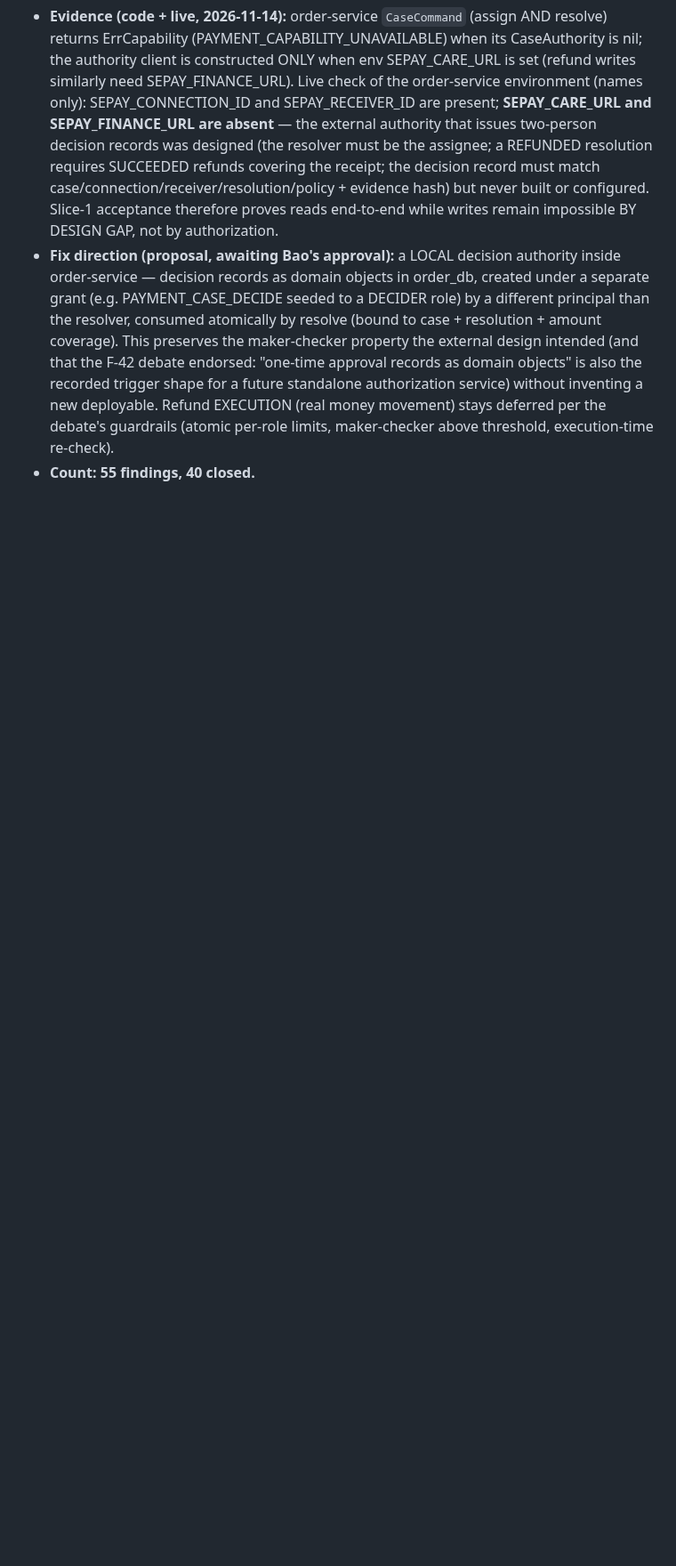
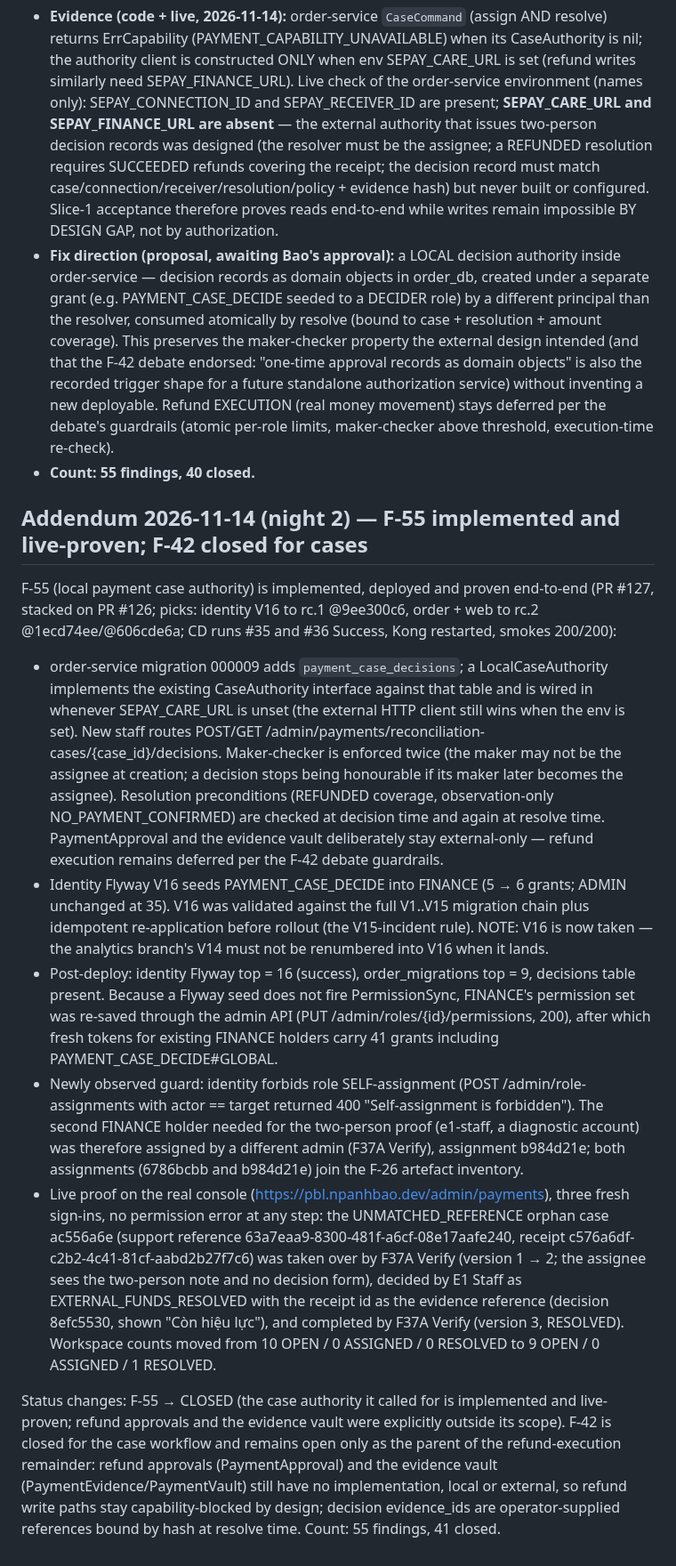
Before and after one commit to hvduong2k5/DUT.PBL6, a Markdown page: docs/06_operations/deployment-findings-2026-11.md, the part around the change. Shown at 89% size. Rendered like a GitHub page; blank space fills up the shorter version.

Commit message:
docs(findings): F-55 CLOSED — local case authority live-proven (PR #127)
Night-2 addendum: F-55 implemented (order-service local case authority
on the existing CaseAuthority interface, identity V16 PAYMENT_CASE_DECIDE,
web two-person flow), deployed via CD runs #35/#36 and proven end-to-end
on the real console — orphan case ac556a6e assigned, decided by a second
FINANCE holder, resolved. F-42 closed for the case workflow; refund
execution (approvals + evidence vault) remains its open remainder.
Self-assignment guard observed live. Count: 55 findings, 41 closed.

```diff
--- a/docs/06_operations/deployment-findings-2026-11.md
+++ b/docs/06_operations/deployment-findings-2026-11.md
@@ -417,3 +417,15 @@ Thứ tự ưu tiên được chốt qua tranh luận Muse ↔ GPT (severity ≠
 - **Evidence (code + live, 2026-11-14):** order-service `CaseCommand` (assign AND resolve) returns ErrCapability (PAYMENT_CAPABILITY_UNAVAILABLE) when its CaseAuthority is nil; the authority client is constructed ONLY when env SEPAY_CARE_URL is set (refund writes similarly need SEPAY_FINANCE_URL). Live check of the order-service environment (names only): SEPAY_CONNECTION_ID and SEPAY_RECEIVER_ID are present; **SEPAY_CARE_URL and SEPAY_FINANCE_URL are absent** — the external authority that issues two-person decision records was designed (the resolver must be the assignee; a REFUNDED resolution requires SUCCEEDED refunds covering the receipt; the decision record must match case/connection/receiver/resolution/policy + evidence hash) but never built or configured. Slice-1 acceptance therefore proves reads end-to-end while writes remain impossible BY DESIGN GAP, not by authorization.
 - **Fix direction (proposal, awaiting Bao's approval):** a LOCAL decision authority inside order-service — decision records as domain objects in order_db, created under a separate grant (e.g. PAYMENT_CASE_DECIDE seeded to a DECIDER role) by a different principal than the resolver, consumed atomically by resolve (bound to case + resolution + amount coverage). This preserves the maker-checker property the external design intended (and that the F-42 debate endorsed: "one-time approval records as domain objects" is also the recorded trigger shape for a future standalone authorization service) without inventing a new deployable. Refund EXECUTION (real money movement) stays deferred per the debate's guardrails (atomic per-role limits, maker-checker above threshold, execution-time re-check).
 - **Count: 55 findings, 40 closed.**
+
+## Addendum 2026-11-14 (night 2) — F-55 implemented and live-proven; F-42 closed for cases
+
+F-55 (local payment case authority) is implemented, deployed and proven end-to-end (PR #127, stacked on PR #126; picks: identity V16 to rc.1 @9ee300c6, order + web to rc.2 @1ecd74ee/@606cde6a; CD runs #35 and #36 Success, Kong restarted, smokes 200/200):
+
+- order-service migration 000009 adds `payment_case_decisions`; a LocalCaseAuthority implements the existing CaseAuthority interface against that table and is wired in whenever SEPAY_CARE_URL is unset (the external HTTP client still wins when the env is set). New staff routes POST/GET /admin/payments/reconciliation-cases/{case_id}/decisions. Maker-checker is enforced twice (the maker may not be the assignee at creation; a decision stops being honourable if its maker later becomes the assignee). Resolution preconditions (REFUNDED coverage, observation-only NO_PAYMENT_CONFIRMED) are checked at decision time and again at resolve time. PaymentApproval and the evidence vault deliberately stay external-only — refund execution remains deferred per the F-42 debate guardrails.
+- Identity Flyway V16 seeds PAYMENT_CASE_DECIDE into FINANCE (5 → 6 grants; ADMIN unchanged at 35). V16 was validated against the full V1..V15 migration chain plus idempotent re-application before rollout (the V15-incident rule). NOTE: V16 is now taken — the analytics branch's V14 must not be renumbered into V16 when it lands.
+- Post-deploy: identity Flyway top = 16 (success), order_migrations top = 9, decisions table present. Because a Flyway seed does not fire PermissionSync, FINANCE's permission set was re-saved through the admin API (PUT /admin/roles/{id}/permissions, 200), after which fresh tokens for existing FINANCE holders carry 41 grants including PAYMENT_CASE_DECIDE#GLOBAL.
+- Newly observed guard: identity forbids role SELF-assignment (POST /admin/role-assignments with actor == target returned 400 "Self-assignment is forbidden"). The second FINANCE holder needed for the two-person proof (e1-staff, a diagnostic account) was therefore assigned by a different admin (F37A Verify), assignment b984d21e; both assignments (6786bcbb and b984d21e) join the F-26 artefact inventory.
+- Live proof on the real console (https://pbl.npanhbao.dev/admin/payments), three fresh sign-ins, no permission error at any step: the UNMATCHED_REFERENCE orphan case ac556a6e (support reference 63a7eaa9-8300-481f-a6cf-08e17aafe240, receipt c576a6df-c2b2-4c41-81cf-aabd2b27f7c6) was taken over by F37A Verify (version 1 → 2; the assignee sees the two-person note and no decision form), decided by E1 Staff as EXTERNAL_FUNDS_RESOLVED with the receipt id as the evidence reference (decision 8efc5530, shown "Còn hiệu lực"), and completed by F37A Verify (version 3, RESOLVED). Workspace counts moved from 10 OPEN / 0 ASSIGNED / 0 RESOLVED to 9 OPEN / 0 ASSIGNED / 1 RESOLVED.
+
+Status changes: F-55 → CLOSED (the case authority it called for is implemented and live-proven; refund approvals and the evidence vault were explicitly outside its scope). F-42 is closed for the case workflow and remains open only as the parent of the refund-execution remainder: refund approvals (PaymentApproval) and the evidence vault (PaymentEvidence/PaymentVault) still have no implementation, local or external, so refund write paths stay capability-blocked by design; decision evidence_ids are operator-supplied references bound by hash at resolve time. Count: 55 findings, 41 closed.
```
